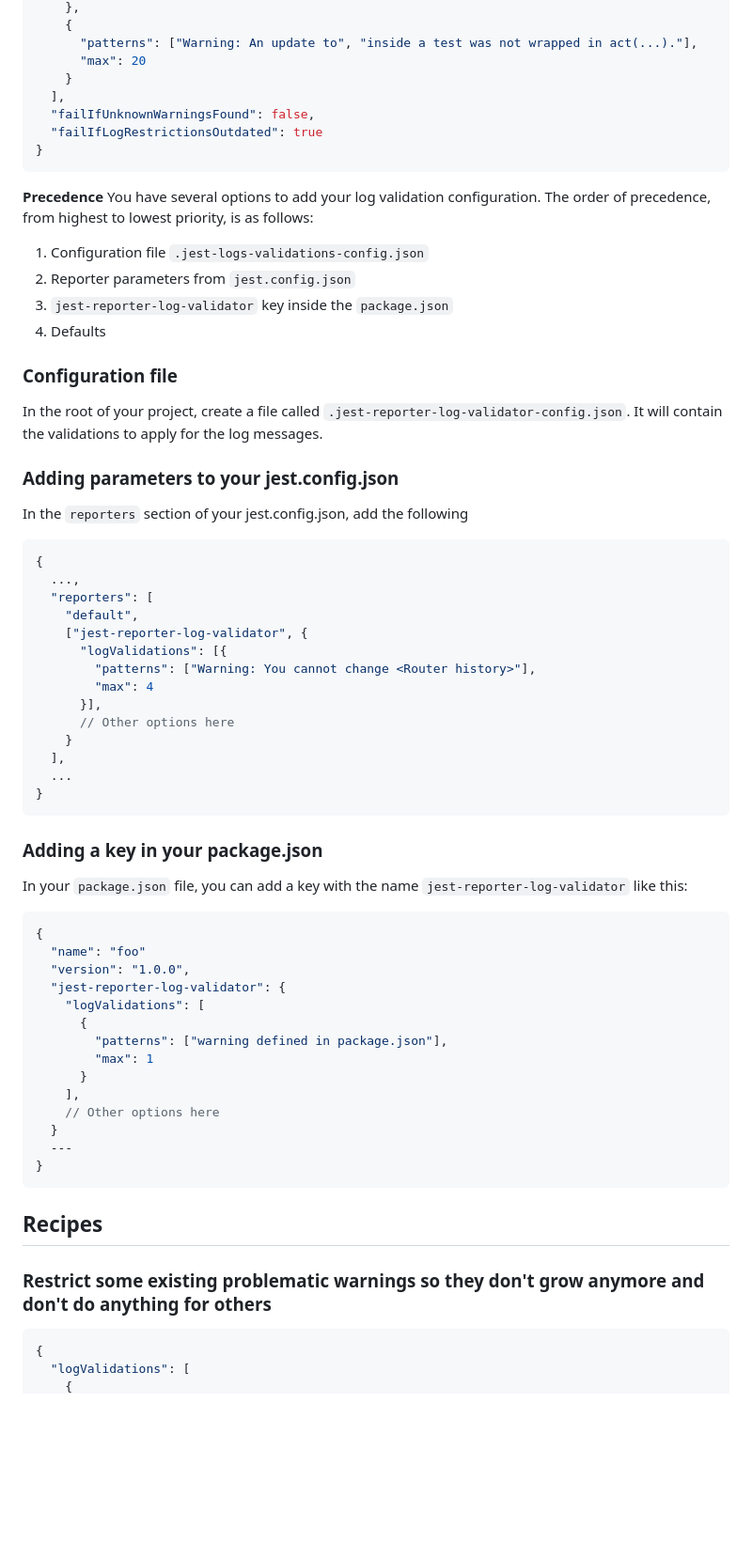
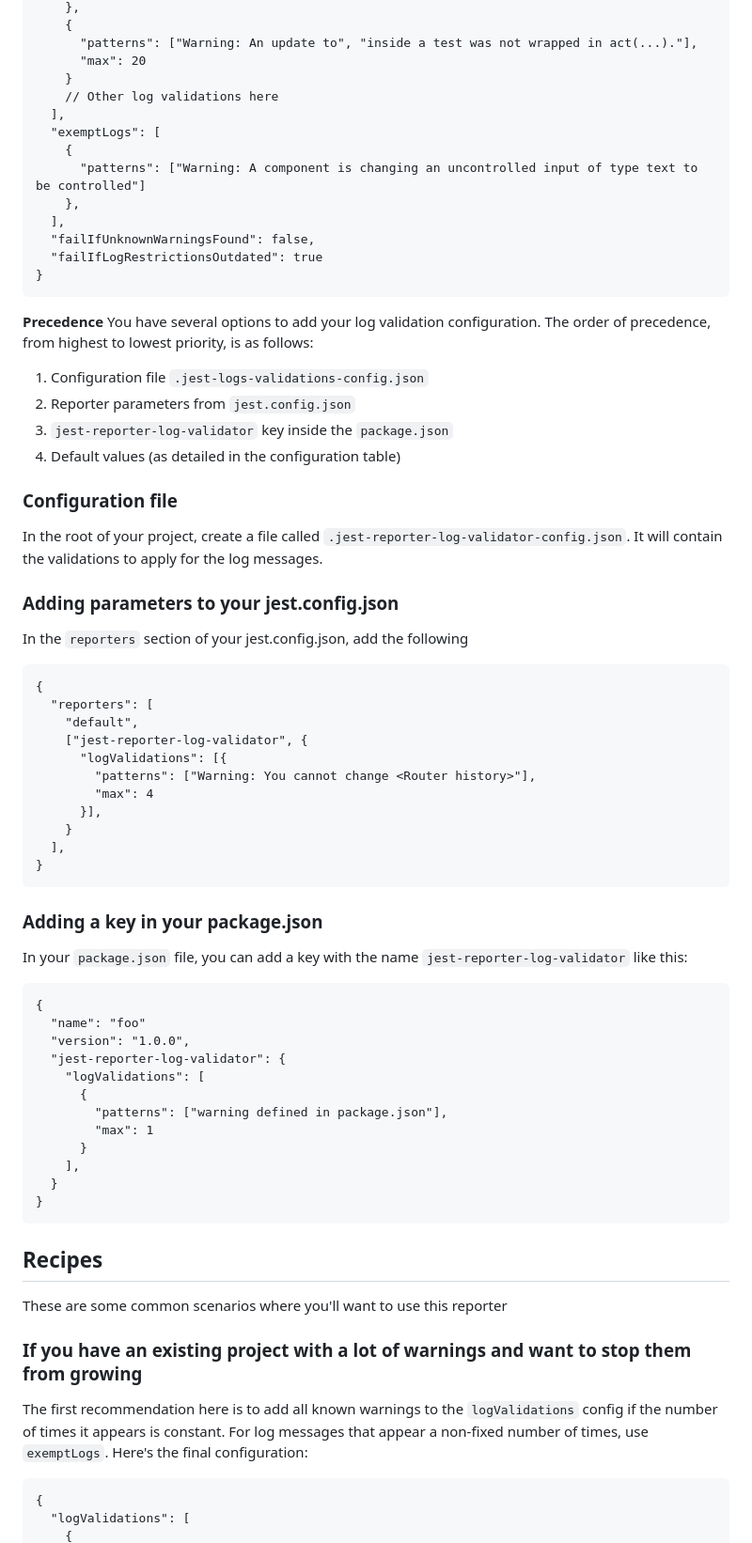
Before and after one commit to victorandcode/jest-reporter-log-validator, a Markdown page: README.md, the part around one of its changes. Shown at 94% size. GitHub-like rendering; blank space fills up the shorter version.

````diff
--- a/README.md
+++ b/README.md
@@ -71,6 +72,12 @@ If you're using create-react-app (which doesn't yet support `jest.config.json`),
       "patterns": ["Warning: An update to", "inside a test was not wrapped in act(...)."],
       "max": 20
     }
+    // Other log validations here
+  ],
+  "exemptLogs": [
+    {
+      "patterns": ["Warning: A component is changing an uncontrolled input of type text to be controlled"]
+    },
   ],
   "failIfUnknownWarningsFound": false,
   "failIfLogRestrictionsOutdated": true
@@ -83,16 +90,15 @@ You have several options to add your log validation configuration. The order of
 1. Configuration file `.jest-logs-validations-config.json`
 2. Reporter parameters from `jest.config.json`
 3. `jest-reporter-log-validator` key inside the `package.json`
-4. Defaults
+4. Default values (as detailed in the configuration table)
 
 ### Configuration file
 In the root of your project, create a file called `.jest-reporter-log-validator-config.json`. It will contain the validations to apply for the log messages.
 
 ### Adding parameters to your jest.config.json
 In the `reporters` section of your jest.config.json, add the following
-```json
+```
 {
-  ...,
   "reporters": [
     "default",
     ["jest-reporter-log-validator", {
@@ -100,17 +106,15 @@ In the `reporters` section of your jest.config.json, add the following
         "patterns": ["Warning: You cannot change <Router history>"],
         "max": 4
       }],
-      // Other options here
     }
   ],
-  ...
 }
 ```
 
 ### Adding a key in your package.json
 In your `package.json` file, you can add a key with the name `jest-reporter-log-validator` like this:
 
-```json
+```
 {
   "name": "foo"
   "version": "1.0.0",
@@ -121,16 +125,16 @@ In your `package.json` file, you can add a key with the name `jest-reporter-log-
         "max": 1
       }
     ],
-    // Other options here
   }
-  ---
 }
 ```
 
 ## Recipes
+These are some common scenarios where you'll want to use this reporter
 
-### Restrict some existing problematic warnings so they don't grow anymore and don't do anything for others
-```json
+### If you have an existing project with a lot of warnings and want to stop them from growing
+The first recommendation here is to add all known warnings to the `logValidations` config if the number of times it appears is constant. For log messages that appear a non-fixed number of times, use `exemptLogs`. Here's the final configuration:
+```
 {
   "logValidations": [
     {
````
Also changed, not shown: other parts of README.md (+55 -15 lines), demo.gif (added).
